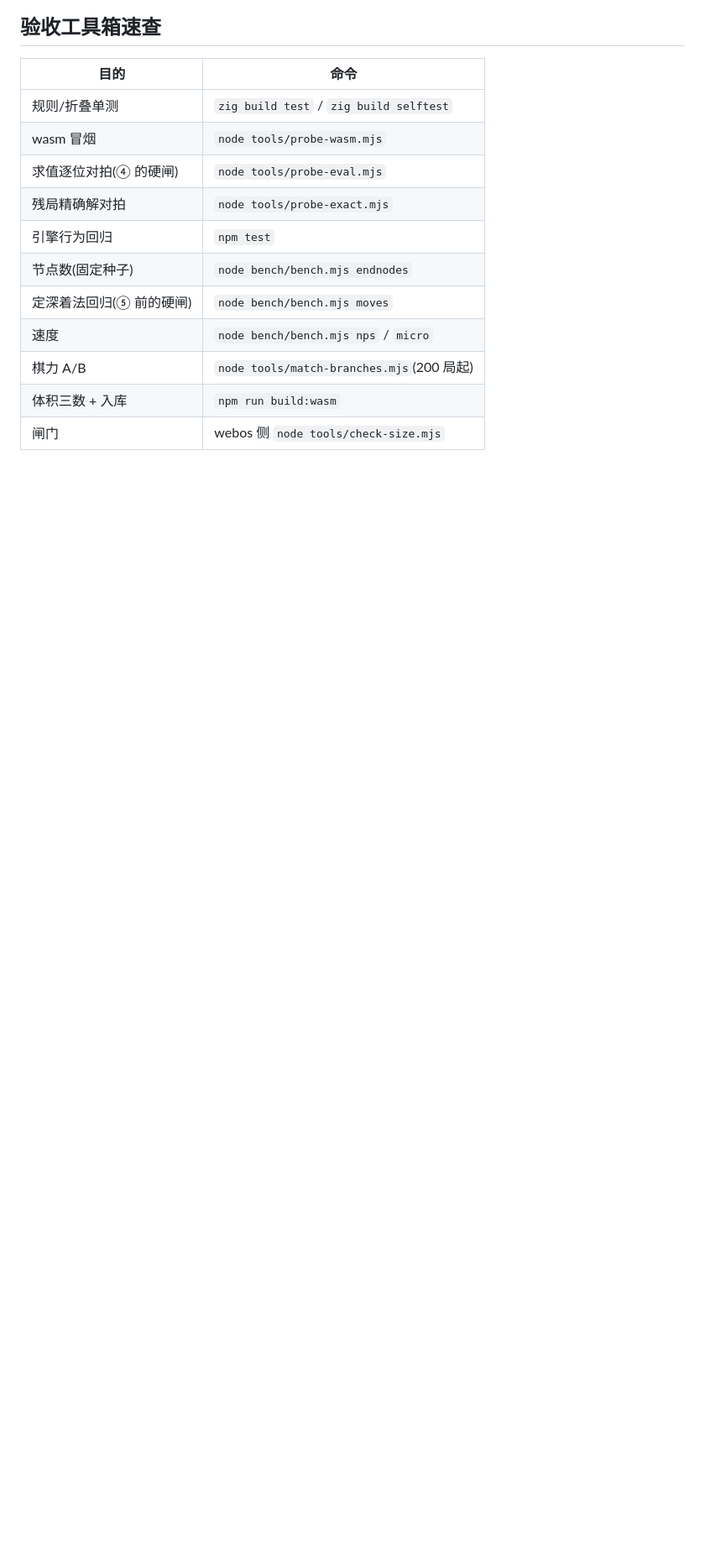
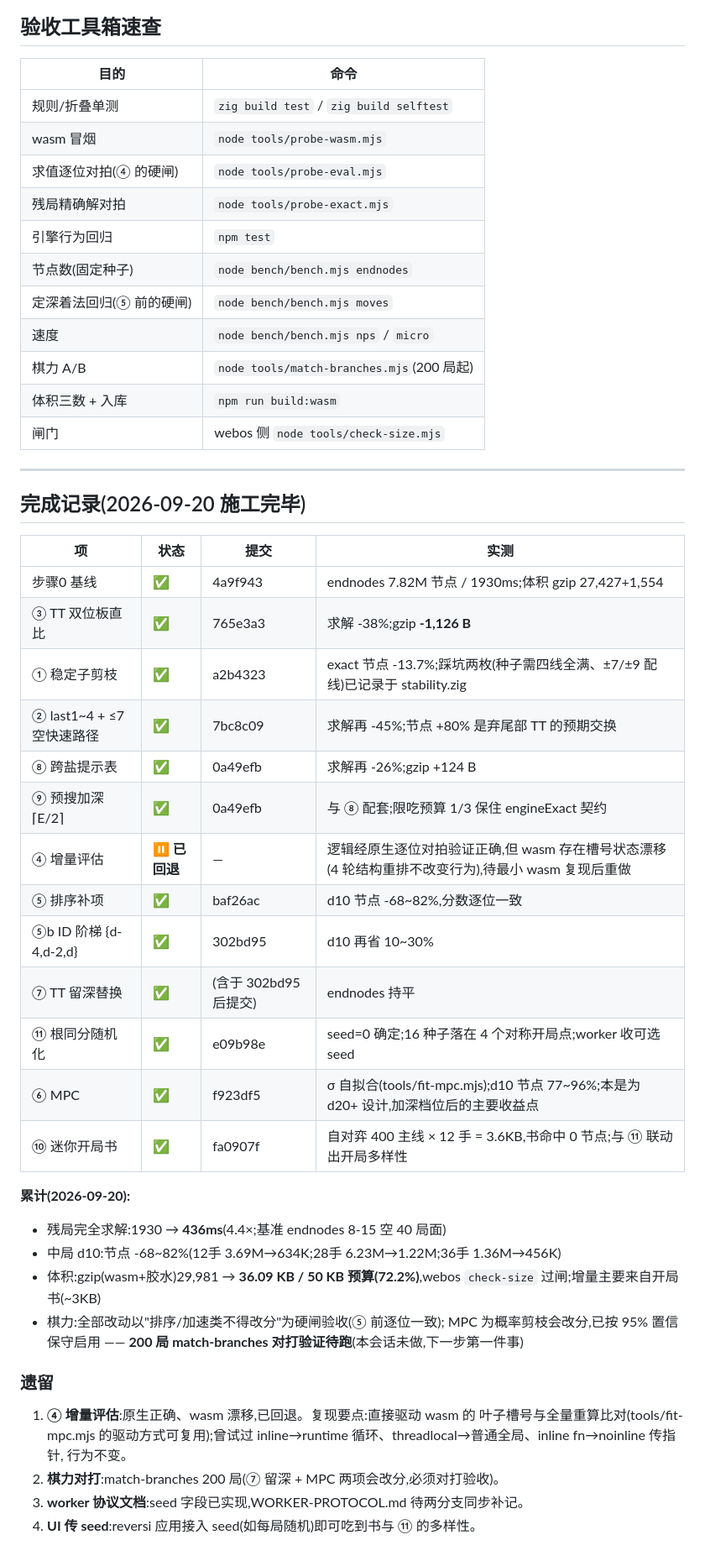
Before and after one commit to suulnnka/AetherOthello, a Markdown page: docs/engine-improvement-plan.md, the part around the change. Shown at 84% size. Drawn GitHub-style; blank space fills up the shorter version.

Commit message:
改进计划:完成记录(11/12 项落地,④ 回退待复现;求解 4.4×,中局 d10 节点 -68~82%,体积 36.09/50KB)

```diff
--- a/docs/engine-improvement-plan.md
+++ b/docs/engine-improvement-plan.md
@@ -209,3 +209,41 @@
 | 棋力 A/B | `node tools/match-branches.mjs`(200 局起) |
 | 体积三数 + 入库 | `npm run build:wasm` |
 | 闸门 | webos 侧 `node tools/check-size.mjs` |
+
+---
+
+## 完成记录(2026-09-20 施工完毕)
+
+| 项 | 状态 | 提交 | 实测 |
+|---|---|---|---|
+| 步骤0 基线 | ✅ | 4a9f943 | endnodes 7.82M 节点 / 1930ms;体积 gzip 27,427+1,554 |
+| ③ TT 双位板直比 | ✅ | 765e3a3 | 求解 -38%;gzip **-1,126 B** |
+| ① 稳定子剪枝 | ✅ | a2b4323 | exact 节点 -13.7%;踩坑两枚(种子需四线全满、±7/±9 配线)已记录于 stability.zig |
+| ② last1~4 + ≤7空快速路径 | ✅ | 7bc8c09 | 求解再 -45%;节点 +80% 是弃尾部 TT 的预期交换 |
+| ⑧ 跨盐提示表 | ✅ | 0a49efb | 求解再 -26%;gzip +124 B |
+| ⑨ 预搜加深 ⌈E/2⌉ | ✅ | 0a49efb | 与 ⑧ 配套;限吃预算 1/3 保住 engineExact 契约 |
+| ④ 增量评估 | ⏸ **已回退** | — | 逻辑经原生逐位对拍验证正确,但 wasm 存在槽号状态漂移(4 轮结构重排不改变行为),待最小 wasm 复现后重做 |
+| ⑤ 排序补项 | ✅ | baf26ac | d10 节点 -68~82%,分数逐位一致 |
+| ⑤b ID 阶梯 {d-4,d-2,d} | ✅ | 302bd95 | d10 再省 10~30% |
+| ⑦ TT 留深替换 | ✅ | (含于 302bd95 后提交) | endnodes 持平 |
+| ⑪ 根同分随机化 | ✅ | e09b98e | seed=0 确定;16 种子落在 4 个对称开局点;worker 收可选 seed |
+| ⑥ MPC | ✅ | f923df5 | σ 自拟合(tools/fit-mpc.mjs);d10 节点 77~96%;本是为 d20+ 设计,加深档位后的主要收益点 |
+| ⑩ 迷你开局书 | ✅ | fa0907f | 自对弈 400 主线 × 12 手 = 3.6KB,书命中 0 节点;与 ⑪ 联动出开局多样性 |
+
+**累计(2026-09-20):**
+- 残局完全求解:1930 → **436ms**(4.4×;基准 endnodes 8-15 空 40 局面)
+- 中局 d10:节点 -68~82%(12手 3.69M→634K;28手 6.23M→1.22M;36手 1.36M→456K)
+- 体积:gzip(wasm+胶水)29,981 → **36.09 KB / 50 KB 预算(72.2%)**,webos
+  `check-size` 过闸;增量主要来自开局书(~3KB)
+- 棋力:全部改动以"排序/加速类不得改分"为硬闸验收(⑤ 前逐位一致);
+  MPC 为概率剪枝会改分,已按 95% 置信保守启用 —— **200 局 match-branches
+  对打验证待跑**(本会话未做,下一步第一件事)
+
+### 遗留
+1. **④ 增量评估**:原生正确、wasm 漂移,已回退。复现要点:直接驱动 wasm 的
+   叶子槽号与全量重算比对(tools/fit-mpc.mjs 的驱动方式可复用);曾试过
+   inline→runtime 循环、threadlocal→普通全局、inline fn→noinline 传指针,
+   行为不变。
+2. **棋力对打**:match-branches 200 局(⑦ 留深 + MPC 两项会改分,必须对打验收)。
+3. **worker 协议文档**:seed 字段已实现,WORKER-PROTOCOL.md 待两分支同步补记。
+4. **UI 传 seed**:reversi 应用接入 seed(如每局随机)即可吃到书与 ⑪ 的多样性。
```
